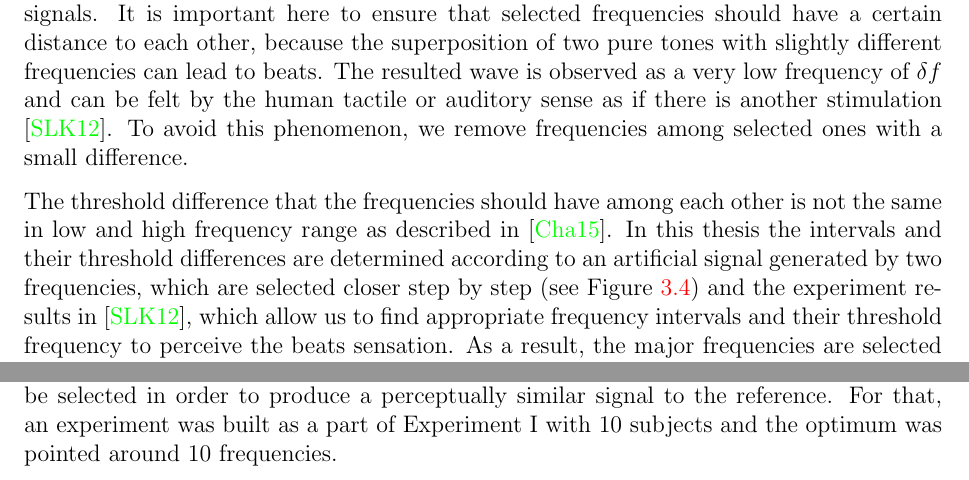
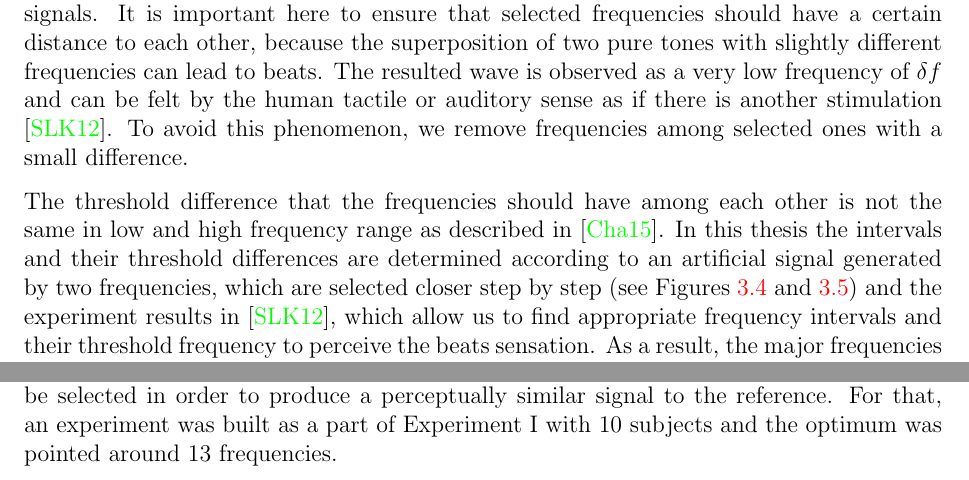
Before and after one commit to iremoeztrk/bachelorarbeit, a LaTeX thesis (LMT_Thesis.tex, which reads Body.tex, Conclusions.tex): two parts of pages 13 and 31 of 37, joined at a grey line, cut so that both start at the same text. Compiled offline with pdfLaTeX; the source files are stored in an older character set and shown here as Unicode.

Commit message:
8.10.8:33

```diff
--- a/Body.tex
+++ b/Body.tex
@@ -182,7 +182,7 @@ At first we should determine the number of the frequencies we are going to deal
 
 In order to find the frequencies with highest amplitudes, we calculate the discrete Fourier transform of the two recorded data and then select highest amplitudes of the transformed signals. It is important here to ensure that selected frequencies should have a certain distance to each other, because the superposition of two pure tones with slightly different frequencies can lead to beats. The resulted wave is observed as a very low frequency of $\delta f$ and can be felt by the human tactile or auditory sense as if there is another stimulation \cite{beats}. To avoid this phenomenon, we remove frequencies among selected ones with a small difference.
 
-The threshold difference that the frequencies should have among each other is not the same in low and high frequency range as described in \cite{rahul15}. In this thesis the intervals and their threshold differences are determined according to an artificial signal generated by two frequencies, which are selected closer step by step (see Figure \ref{fig:schwebung}) and the experiment results in \cite{beats}, which allow us to find appropriate frequency intervals and their threshold frequency to perceive the beats sensation. As a result, the major frequencies are selected according to the tabular \ref{tab:threshold}.
+The threshold difference that the frequencies should have among each other is not the same in low and high frequency range as described in \cite{rahul15}. In this thesis the intervals and their threshold differences are determined according to an artificial signal generated by two frequencies, which are selected closer step by step (see Figures  \ref{fig:schwebung} and \ref{fig:schwebung2}) and the experiment results in \cite{beats}, which allow us to find appropriate frequency intervals and their threshold frequency to perceive the beats sensation. As a result, the major frequencies are selected according to the tabular \ref{tab:threshold}.
 
 \begin{table}[htbp]
 	\caption{The frequencies are selected from given intervals and have the threshold difference among each other.}
--- a/Conclusions.tex
+++ b/Conclusions.tex
@@ -4,7 +4,7 @@ The representation of real interactions in virtual or remote environments have b
 
 In order to display vibrotactile signals to represent the microscopic roughness of the surface, one can record the acceleration signal of a user scanning a texture at a specific speed and display it, when the user has the same velocity, whereas the force responsiveness is ignored based on past researches. However, this method is not easy to implement for every single speed level and not efficient for storing. Many different approaches have been suggested to overcome this problem and this thesis presented some methods for interpolating vibrotactile signals in order to mimic realistic vibrations with speed dependency. The presented methods are Linear Predictive Coding and major frequency analysis.
 
-In the first half of the thesis, the theory was explained about how to apply the mathematical principles of LPC deciding the optimal number of filter coefficients and giving some insights into the method. As a result, it was expected that one can use this method for producing interpolated signals with an optimum number of 400 filter coefficients. Then, the other method, namely major frequency analysis, was introduced. In the course of finding the dominant frequencies, which have the rich and valuable information of a signal, there seemed to arise some challenges. Our first challenge was avoiding the beats with a selection of frequencies that have a threshold difference among each other. The observations with example signals brightened the fact that the threshold difference can not be the same in high and low frequencies. Therefore, several threshold values were selected and assigned to corresponding intervals. The second challenge was to find the number of frequencies to be selected in order to produce a perceptually similar signal to the reference. For that, an experiment was built as a part of Experiment I with 10 subjects and the optimum was pointed around 10 frequencies.
+In the first half of the thesis, the theory was explained about how to apply the mathematical principles of LPC deciding the optimal number of filter coefficients and giving some insights into the method. As a result, it was expected that one can use this method for producing interpolated signals with an optimum number of 400 filter coefficients. Then, the other method, namely major frequency analysis, was introduced. In the course of finding the dominant frequencies, which have the rich and valuable information of a signal, there seemed to arise some challenges. Our first challenge was avoiding the beats with a selection of frequencies that have a threshold difference among each other. The observations with example signals brightened the fact that the threshold difference can not be the same in high and low frequencies. Therefore, several threshold values were selected and assigned to corresponding intervals. The second challenge was to find the number of frequencies to be selected in order to produce a perceptually similar signal to the reference. For that, an experiment was built as a part of Experiment I with 10 subjects and the optimum was pointed around 13 frequencies.
 
 In chapter \ref{friction}, an experiment run was executed in a haptic showroom with different friction coefficients in order to find speed value distribution depending on friction. With these results, we were able to determine the number of intervals for displaying different audio and compare the signals at that probable speed of that material, which makes it possible to be compatible with real world. The results were as expected, the higher friction coefficient gets, the smaller is the mean speed value and the less intervals are needed to create speed dependent vibrotactile signals.
 
```
Also changed, not shown: LMT_Thesis.pdf, 2 other files.
